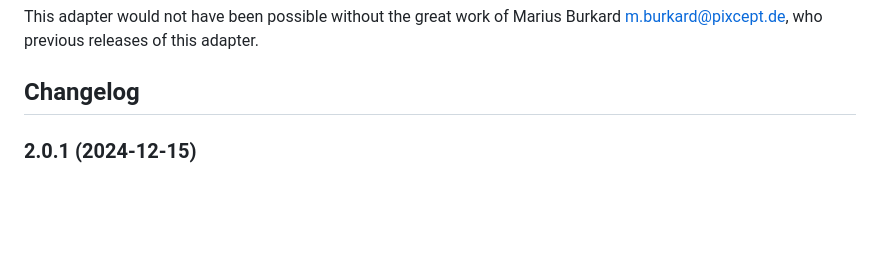
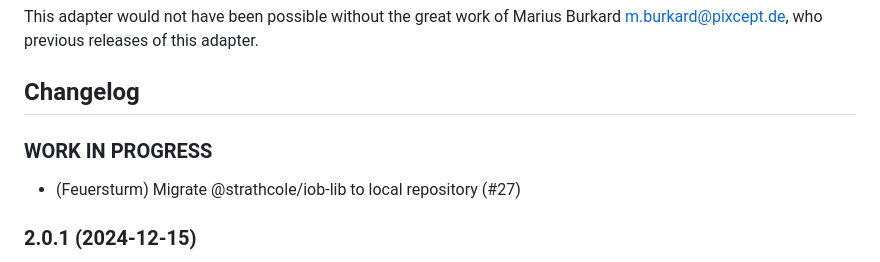
Before and after one commit to iobroker-community-adapters/ioBroker.rainbird, a Markdown page: README.md, the part around the change. Drawn GitHub-style; blank space fills up the shorter version.

```diff
--- a/README.md
+++ b/README.md
@@ -46,6 +46,10 @@ This adapter would not have been possible without the great work of Marius Burka
 	Placeholder for the next version (at the beginning of the line):
     ### **WORK IN PROGRESS**
 -->
+
+### **WORK IN PROGRESS**
+* (Feuersturm) Migrate @strathcole/iob-lib to local repository (#27)
+
 ### 2.0.1 (2024-12-15)
 * (Feuersturm) Some minor corrections to installations news and some internal changes at pacakging have been applied.
 
```
